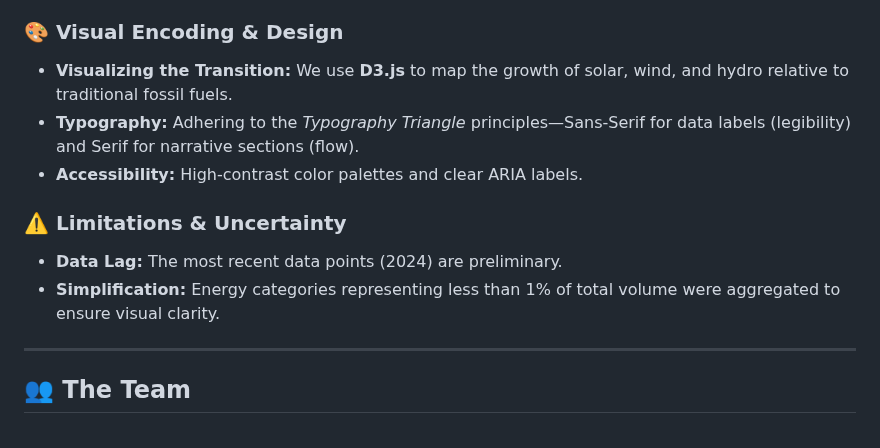
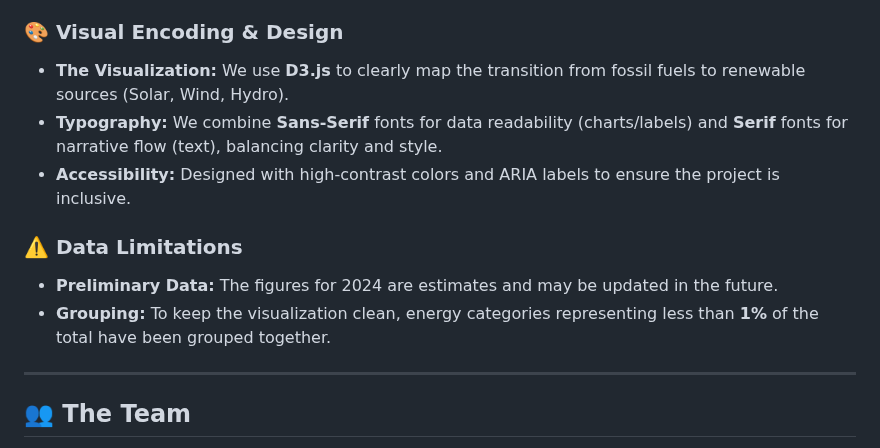
Before and after one commit to justwsx/DataVisualizationProject, a Markdown page: README.md, the part around the change. Rendered like a GitHub page.

Commit message:
Revise visualization and limitations sections in README

```diff
--- a/README.md
+++ b/README.md
@@ -108,13 +108,13 @@ Our narrative is built upon a high-quality academic dataset to ensure methodolog
 - **Scope:** Global data filtered for World Member States, focusing on the **1990-2022** window.
 
 ### 🎨 Visual Encoding & Design
-- **Visualizing the Transition:** We use **D3.js** to map the growth of solar, wind, and hydro relative to traditional fossil fuels.
-- **Typography:** Adhering to the *Typography Triangle* principles—Sans-Serif for data labels (legibility) and Serif for narrative sections (flow).
-- **Accessibility:** High-contrast color palettes and clear ARIA labels.
+- **The Visualization:** We use **D3.js** to clearly map the transition from fossil fuels to renewable sources (Solar, Wind, Hydro).
+- **Typography:** We combine **Sans-Serif** fonts for data readability (charts/labels) and **Serif** fonts for narrative flow (text), balancing clarity and style.
+- **Accessibility:** Designed with high-contrast colors and ARIA labels to ensure the project is inclusive.
 
-### ⚠️ Limitations & Uncertainty
-- **Data Lag:** The most recent data points (2024) are preliminary.
-- **Simplification:** Energy categories representing less than 1% of total volume were aggregated to ensure visual clarity.
+### ⚠️ Data Limitations
+- **Preliminary Data:** The figures for 2024 are estimates and may be updated in the future.
+- **Grouping:** To keep the visualization clean, energy categories representing less than **1%** of the total have been grouped together.
 
 ---
 
```
